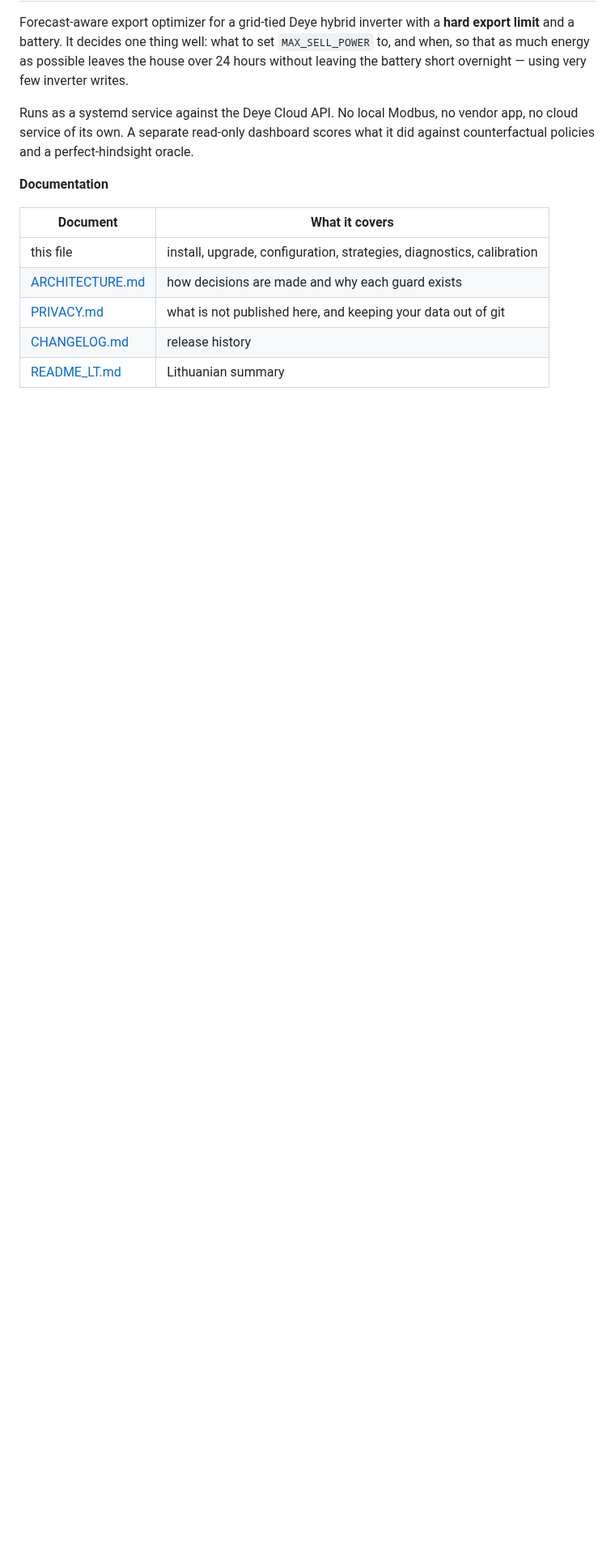
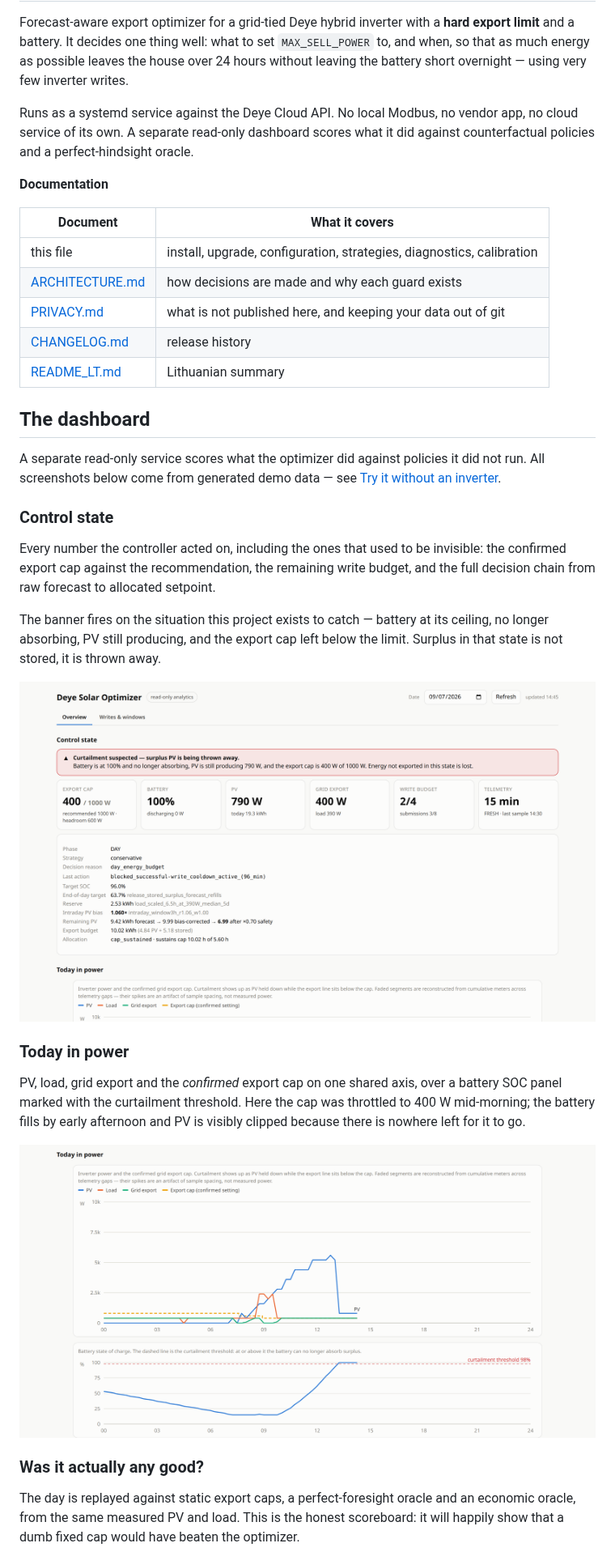
Before and after one commit to robotikosmokykla-lt/deye-solar-optimizer, a Markdown page: README.md, the part around one of its changes. Shown at 81% size. GitHub-like rendering; pictures changed too: docs/screenshots/01-control-state.png (added), docs/screenshots/02-power-and-soc.png (added); blank space fills up the shorter version.

```diff
--- a/README.md
+++ b/README.md
@@ -19,3 +19,37 @@ against counterfactual policies and a perfect-hindsight oracle.
 | [PRIVACY.md](PRIVACY.md) | what is not published here, and keeping your data out of git |
 | [CHANGELOG.md](CHANGELOG.md) | release history |
 | [README_LT.md](README_LT.md) | Lithuanian summary |
+
+## The dashboard
+
+A separate read-only service scores what the optimizer did against policies it did
+not run. All screenshots below come from generated demo data — see
+[Try it without an inverter](#try-it-without-an-inverter).
+
+### Control state
+
+Every number the controller acted on, including the ones that used to be invisible:
+the confirmed export cap against the recommendation, the remaining write budget, and
+the full decision chain from raw forecast to allocated setpoint.
+
+The banner fires on the situation this project exists to catch — battery at its
+ceiling, no longer absorbing, PV still producing, and the export cap left below the
+limit. Surplus in that state is not stored, it is thrown away.
+
+![Control state, with the curtailment banner and the decision chain](docs/screenshots/01-control-state.png)
+
+### Today in power
+
+PV, load, grid export and the *confirmed* export cap on one shared axis, over a
+battery SOC panel marked with the curtailment threshold. Here the cap was throttled
+to 400 W mid-morning; the battery fills by early afternoon and PV is visibly clipped
+because there is nowhere left for it to go.
+
+![Intraday power and battery state of charge](docs/screenshots/02-power-and-soc.png)
+
+### Was it actually any good?
+
+The day is replayed against static export caps, a perfect-foresight oracle and an
+economic oracle, from the same measured PV and load. This is the honest scoreboard:
+it will happily show that a dumb fixed cap would have beaten the optimizer.
+
```
Also changed, not shown: other parts of README.md (+30 -0 lines), docs/screenshots/03-counterfactuals.png (added), docs/screenshots/04-writes-and-windows.png (added), docs/screenshots/05-dark-mode.png (added), 3 other files.
